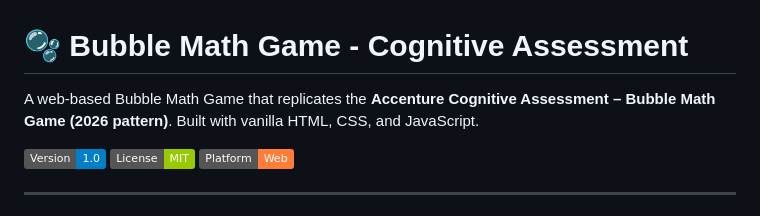
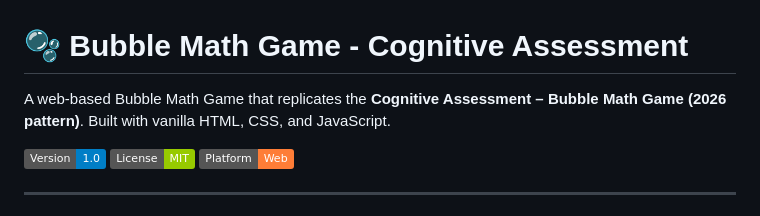
Before and after one commit to PranjalTripatHI07/Select_Bubble_Math_Game, a Markdown page: README.md, the part around the change. GitHub-like rendering; badges without logos.

Commit message:
Update README to remove 'Accenture' reference
Removed 'Accenture' from the project description.

```diff
--- a/README.md
+++ b/README.md
@@ -1,6 +1,6 @@
 # 🫧 Bubble Math Game - Cognitive Assessment
 
-A web-based Bubble Math Game that replicates the **Accenture Cognitive Assessment – Bubble Math Game (2026 pattern)**. Built with vanilla HTML, CSS, and JavaScript.
+A web-based Bubble Math Game that replicates the **Cognitive Assessment – Bubble Math Game (2026 pattern)**. Built with vanilla HTML, CSS, and JavaScript.
 
 ![Bubble Math Game](https://img.shields.io/badge/Version-1.0-blue) ![License](https://img.shields.io/badge/License-MIT-green) ![Platform](https://img.shields.io/badge/Platform-Web-orange)
 
```
